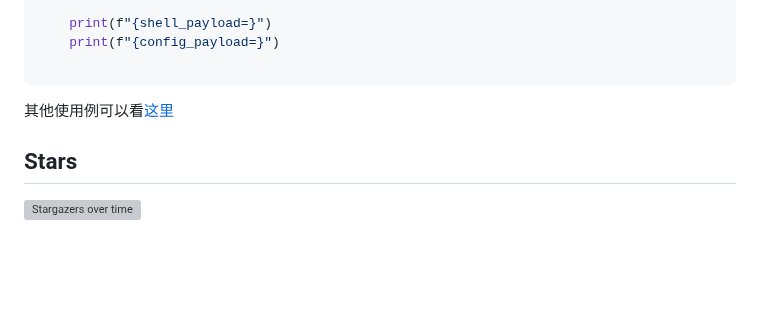
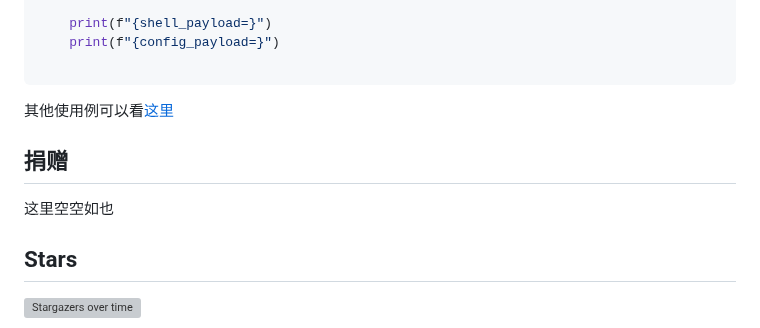
Before and after one commit to Marven11/Fenjing, a Markdown page: README.md, the part around one of its changes. Drawn GitHub-style; blank space fills up the shorter version; grey boxes are pictures that could not be loaded.

```diff
--- a/README.md
+++ b/README.md
@@ -266,6 +266,10 @@ if __name__ == "__main__":
 
 其他使用例可以看[这里](examples.md)
 
+## 捐赠
+
+这里空空如也
+
 ## Stars
 
 [![Stargazers over time](https://github.com/Marven11/Fenjing/raw/images/assets/stars.svg)](https://starchart.cc/Marven11/Fenjing)
```
Also changed, not shown: other parts of README.md (+1 -1 lines).
